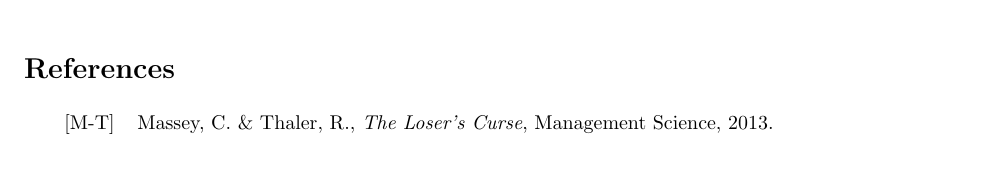
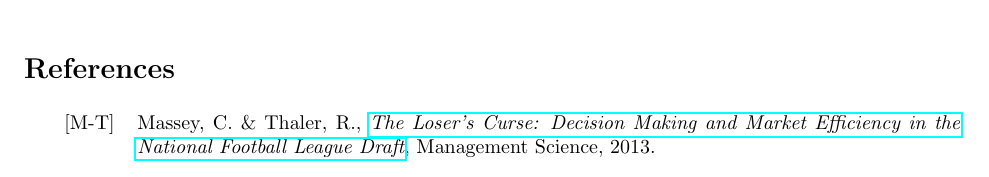
Before and after one commit to wsabi-summer-lab/summer-lab, a LaTeX document (2024/lectures/2_multivariable-linear-regression.tex): part of page 12 of 12, cut so that both start at the same text. Compiled offline with pdfLaTeX.

Commit message:
update hyperlinks

```diff
--- a/2024/lectures/2_multivariable-linear-regression.tex
+++ b/2024/lectures/2_multivariable-linear-regression.tex
@@ -406,7 +407,8 @@
 \section*{References}
 \beginrefs
 \bibentry{M-T}{Massey, C. \& Thaler, R.},
-{\it The Loser's Curse},
+{\it \href{https://faculty.wharton.upenn.edu/wp-content/uploads/2013/08/massey---thaler---losers-curse---management-science-july-2013.pdf}{The Loser's Curse: Decision Making and Market
+Efficiency in the National Football League Draft}},
 {Management Science},
 {2013}.
 \endrefs
```
Also changed, not shown: 2024/lectures/2_multivariable-linear-regression.pdf, 2024/lectures/2_multivariable-linear-regression.tex (3 more changed lines).
